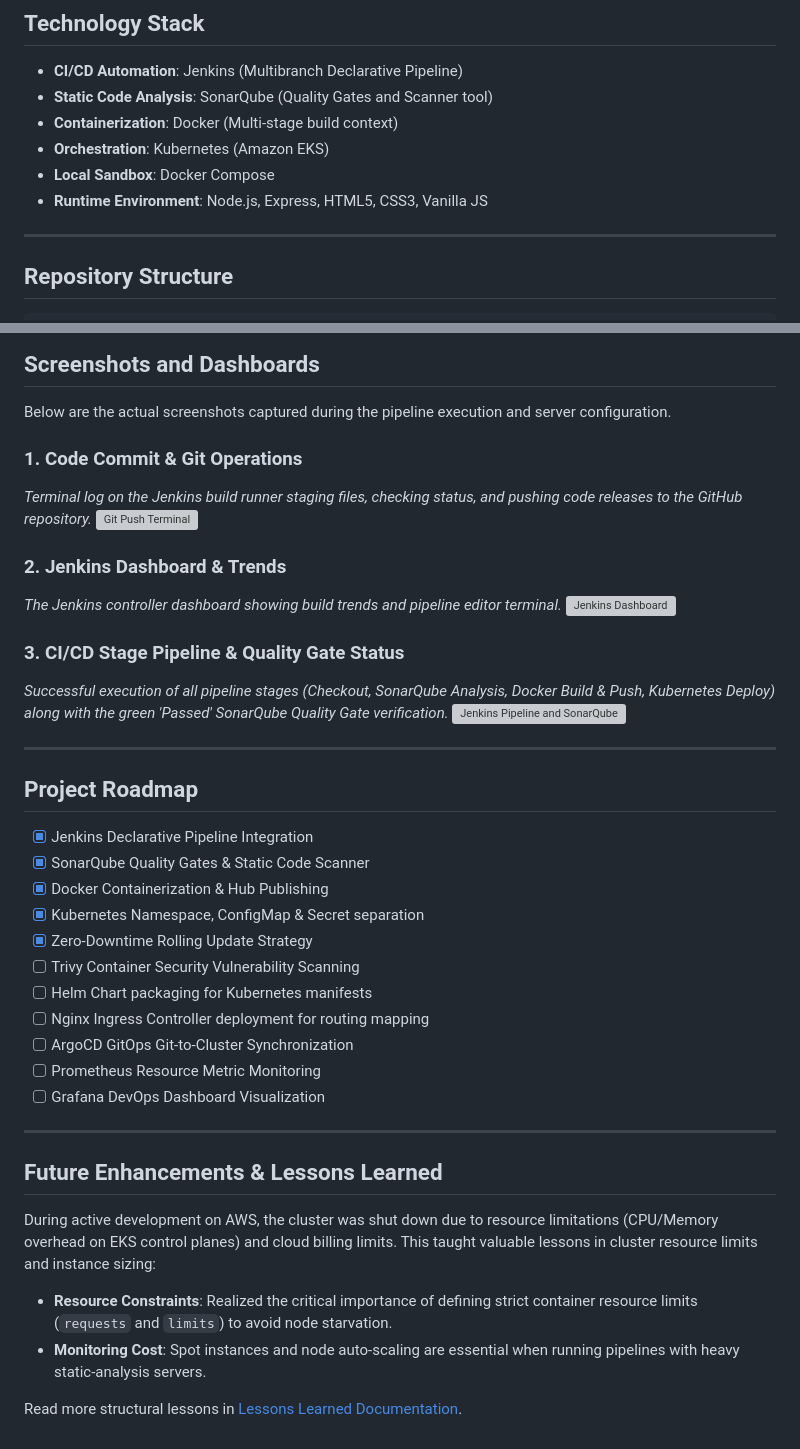
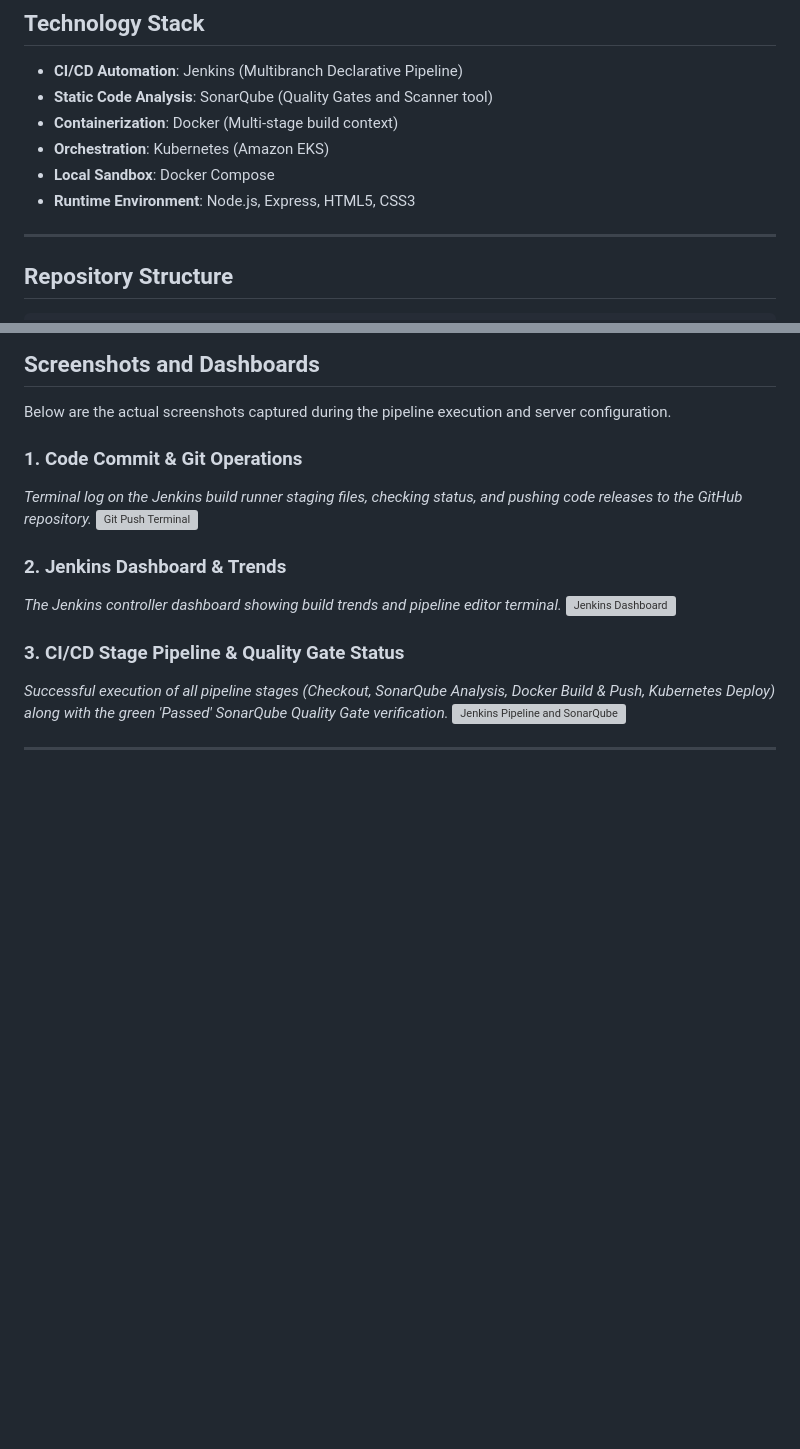
Before and after one commit to Aswinvtk/enterprise-cicd-app, a Markdown page: README.md, 2 parts joined by grey strips. GitHub-like rendering; blank space fills up the shorter version; grey boxes are pictures that could not be loaded.

Commit message:
Git Project submit

```diff
--- a/README.md
+++ b/README.md
@@ -42,7 +42,7 @@ For a detailed breakdown of the network topology, security groups, subnets, and
 - **Containerization**: Docker (Multi-stage build context)
 - **Orchestration**: Kubernetes (Amazon EKS)
 - **Local Sandbox**: Docker Compose
-- **Runtime Environment**: Node.js, Express, HTML5, CSS3, Vanilla JS
+- **Runtime Environment**: Node.js, Express, HTML5, CSS3
 
 ---
 
@@ -126,27 +126,3 @@ Below are the actual screenshots captured during the pipeline execution and serv
 ![Jenkins Pipeline and SonarQube](screenshots/pipeline.png)
 
 ---
-
-## Project Roadmap
-
-- [x] Jenkins Declarative Pipeline Integration
-- [x] SonarQube Quality Gates & Static Code Scanner
-- [x] Docker Containerization & Hub Publishing
-- [x] Kubernetes Namespace, ConfigMap & Secret separation
-- [x] Zero-Downtime Rolling Update Strategy
-- [ ] Trivy Container Security Vulnerability Scanning
-- [ ] Helm Chart packaging for Kubernetes manifests
-- [ ] Nginx Ingress Controller deployment for routing mapping
-- [ ] ArgoCD GitOps Git-to-Cluster Synchronization
-- [ ] Prometheus Resource Metric Monitoring
-- [ ] Grafana DevOps Dashboard Visualization
-
----
-
-## Future Enhancements & Lessons Learned
-
-During active development on AWS, the cluster was shut down due to resource limitations (CPU/Memory overhead on EKS control planes) and cloud billing limits. This taught valuable lessons in cluster resource limits and instance sizing:
-- **Resource Constraints**: Realized the critical importance of defining strict container resource limits (`requests` and `limits`) to avoid node starvation.
-- **Monitoring Cost**: Spot instances and node auto-scaling are essential when running pipelines with heavy static-analysis servers.
-
-Read more structural lessons in [Lessons Learned Documentation](docs/Lessons-Learned.md).
```
